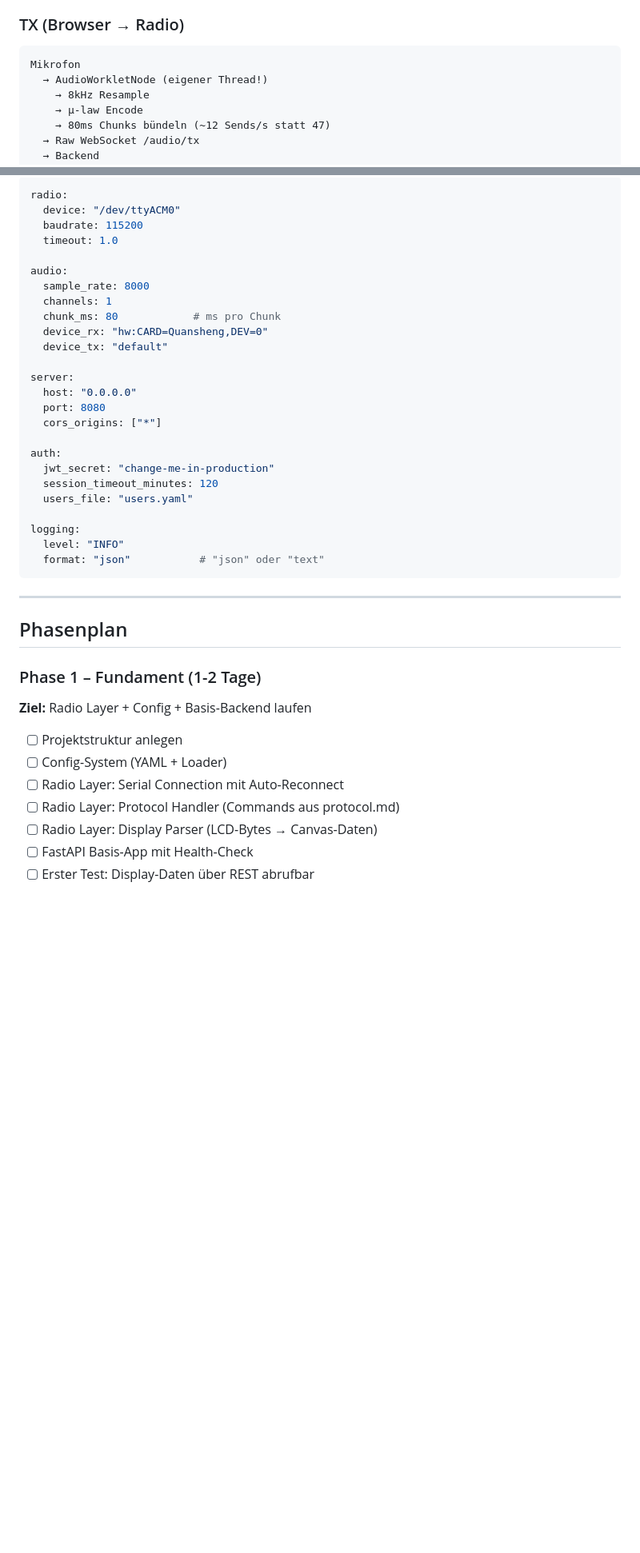
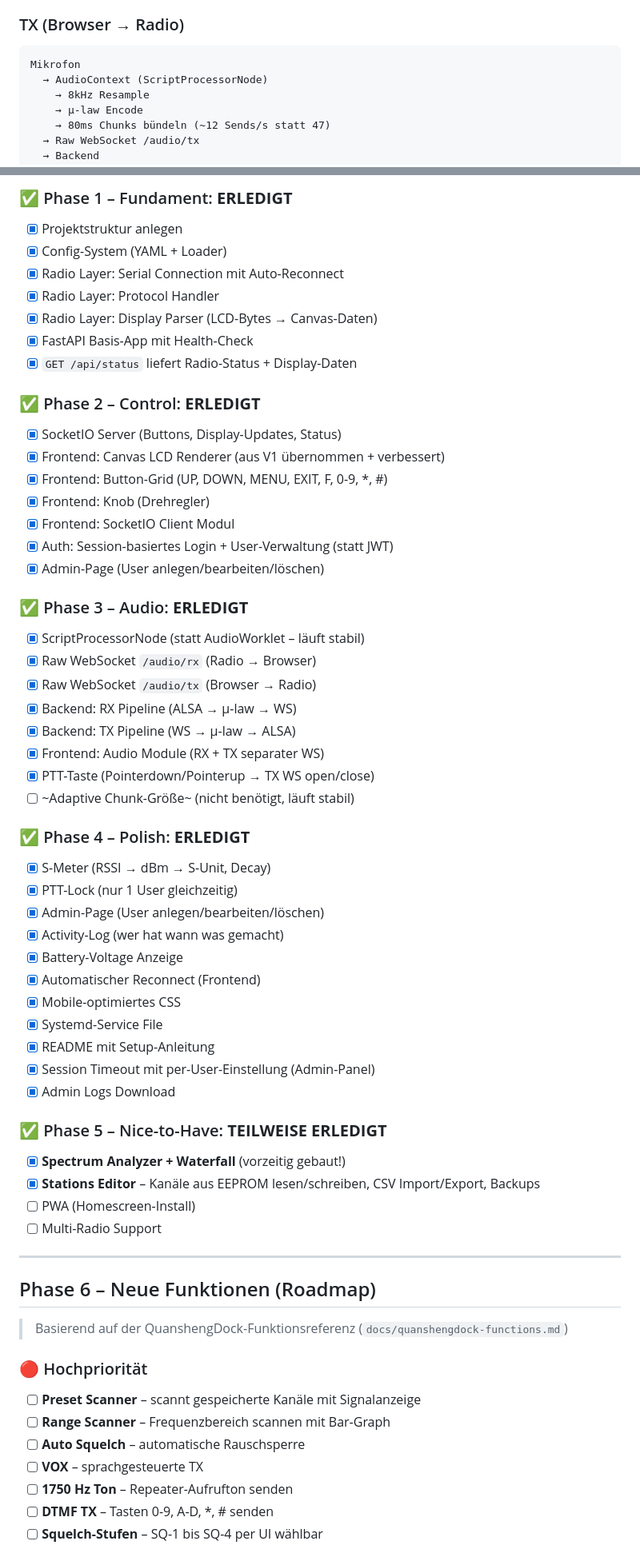
Before and after one commit to 3DFabrik/q-remote-v3, a Markdown page: docs/PLAN.md, 2 parts joined by grey strips. Shown at 80% size. GitHub-like rendering; blank space fills up the shorter version.

Commit message:
docs: update PLAN.md - phases 1-5 complete, add phase 6 roadmap

````diff
--- a/docs/PLAN.md
+++ b/docs/PLAN.md
@@ -88,7 +89,7 @@ V2 war auf dem Papier gut, aber der Sprung war zu groß (WebRTC + Opus + FastAPI
 ### TX (Browser → Radio)
 ```
 Mikrofon
-  → AudioWorkletNode (eigener Thread!)
+  → AudioContext (ScriptProcessorNode)
     → 8kHz Resample
     → μ-law Encode
     → 80ms Chunks bündeln (~12 Sends/s statt 47)
@@ -189,44 +199,63 @@ q-remote-v3/
 
-```yaml
-radio:
-  device: "/dev/ttyACM0"
-  baudrate: 115200
-  timeout: 1.0
+### ✅ Phase 1 – Fundament: **ERLEDIGT**
+- [x] Projektstruktur anlegen
+- [x] Config-System (YAML + Loader)
+- [x] Radio Layer: Serial Connection mit Auto-Reconnect
+- [x] Radio Layer: Protocol Handler
+- [x] Radio Layer: Display Parser (LCD-Bytes → Canvas-Daten)
+- [x] FastAPI Basis-App mit Health-Check
+- [x] `GET /api/status` liefert Radio-Status + Display-Daten
 
-audio:
-  sample_rate: 8000
-  channels: 1
-  chunk_ms: 80            # ms pro Chunk
-  device_rx: "hw:CARD=Quansheng,DEV=0"
-  device_tx: "default"
+### ✅ Phase 2 – Control: **ERLEDIGT**
+- [x] SocketIO Server (Buttons, Display-Updates, Status)
+- [x] Frontend: Canvas LCD Renderer (aus V1 übernommen + verbessert)
+- [x] Frontend: Button-Grid (UP, DOWN, MENU, EXIT, F, 0-9, *, #)
+- [x] Frontend: Knob (Drehregler)
+- [x] Frontend: SocketIO Client Modul
+- [x] Auth: Session-basiertes Login + User-Verwaltung (statt JWT)
+- [x] Admin-Page (User anlegen/bearbeiten/löschen)
 
-server:
-  host: "0.0.0.0"
-  port: 8080
-  cors_origins: ["*"]
+### ✅ Phase 3 – Audio: **ERLEDIGT**
+- [x] ScriptProcessorNode (statt AudioWorklet – läuft stabil)
+- [x] Raw WebSocket `/audio/rx` (Radio → Browser)
+- [x] Raw WebSocket `/audio/tx` (Browser → Radio)
+- [x] Backend: RX Pipeline (ALSA → μ-law → WS)
+- [x] Backend: TX Pipeline (WS → μ-law → ALSA)
+- [x] Frontend: Audio Module (RX + TX separater WS)
+- [x] PTT-Taste (Pointerdown/Pointerup → TX WS open/close)
+- [ ] ~Adaptive Chunk-Größe~ (nicht benötigt, läuft stabil)
 
-auth:
-  jwt_secret: "change-me-in-production"
-  session_timeout_minutes: 120
-  users_file: "users.yaml"
+### ✅ Phase 4 – Polish: **ERLEDIGT**
+- [x] S-Meter (RSSI → dBm → S-Unit, Decay)
+- [x] PTT-Lock (nur 1 User gleichzeitig)
+- [x] Admin-Page (User anlegen/bearbeiten/löschen)
+- [x] Activity-Log (wer hat wann was gemacht)
+- [x] Battery-Voltage Anzeige
+- [x] Automatischer Reconnect (Frontend)
+- [x] Mobile-optimiertes CSS
+- [x] Systemd-Service File
+- [x] README mit Setup-Anleitung
+- [x] Session Timeout mit per-User-Einstellung (Admin-Panel)
+- [x] Admin Logs Download
 
-logging:
-  level: "INFO"
-  format: "json"           # "json" oder "text"
-```
+### ✅ Phase 5 – Nice-to-Have: **TEILWEISE ERLEDIGT**
+- [x] **Spectrum Analyzer + Waterfall** (vorzeitig gebaut!)
+- [x] **Stations Editor** – Kanäle aus EEPROM lesen/schreiben, CSV Import/Export, Backups
+- [ ] PWA (Homescreen-Install)
+- [ ] Multi-Radio Support
 
 ---
 
-## Phasenplan
+## Phase 6 – Neue Funktionen (Roadmap)
 
-### Phase 1 – Fundament (1-2 Tage)
-**Ziel:** Radio Layer + Config + Basis-Backend laufen
+> Basierend auf der QuanshengDock-Funktionsreferenz (`docs/quanshengdock-functions.md`)
 
-- [ ] Projektstruktur anlegen
-- [ ] Config-System (YAML + Loader)
-- [ ] Radio Layer: Serial Connection mit Auto-Reconnect
-- [ ] Radio Layer: Protocol Handler (Commands aus protocol.md)
-- [ ] Radio Layer: Display Parser (LCD-Bytes → Canvas-Daten)
-- [ ] FastAPI Basis-App mit Health-Check
-- [ ] Erster Test: Display-Daten über REST abrufbar
+### 🔴 Hochpriorität
+- [ ] **Preset Scanner** – scannt gespeicherte Kanäle mit Signalanzeige
+- [ ] **Range Scanner** – Frequenzbereich scannen mit Bar-Graph
+- [ ] **Auto Squelch** – automatische Rauschsperre
+- [ ] **VOX** – sprachgesteuerte TX
+- [ ] **1750 Hz Ton** – Repeater-Aufrufton senden
+- [ ] **DTMF TX** – Tasten 0-9, A-D, *, # senden
+- [ ] **Squelch-Stufen** – SQ-1 bis SQ-4 per UI wählbar
 
````
Also changed, not shown: other parts of docs/PLAN.md (+82 -88 lines).
